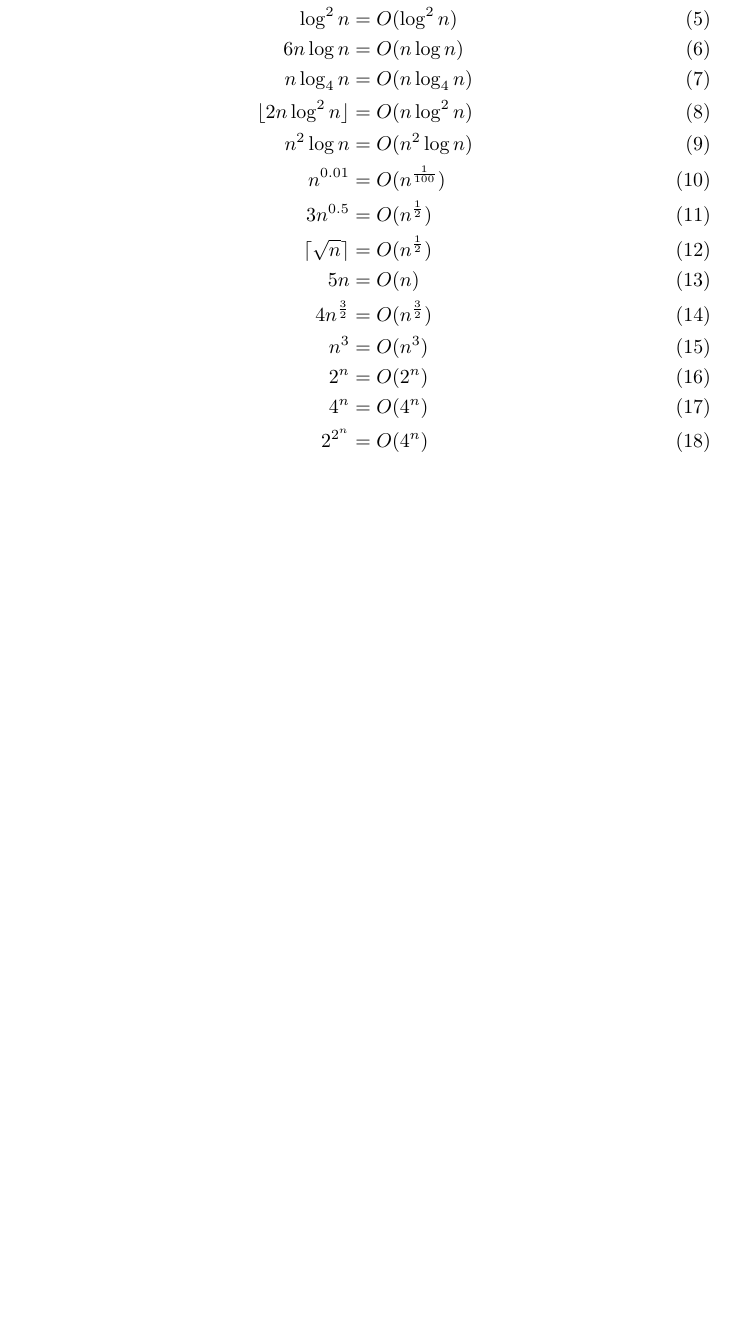
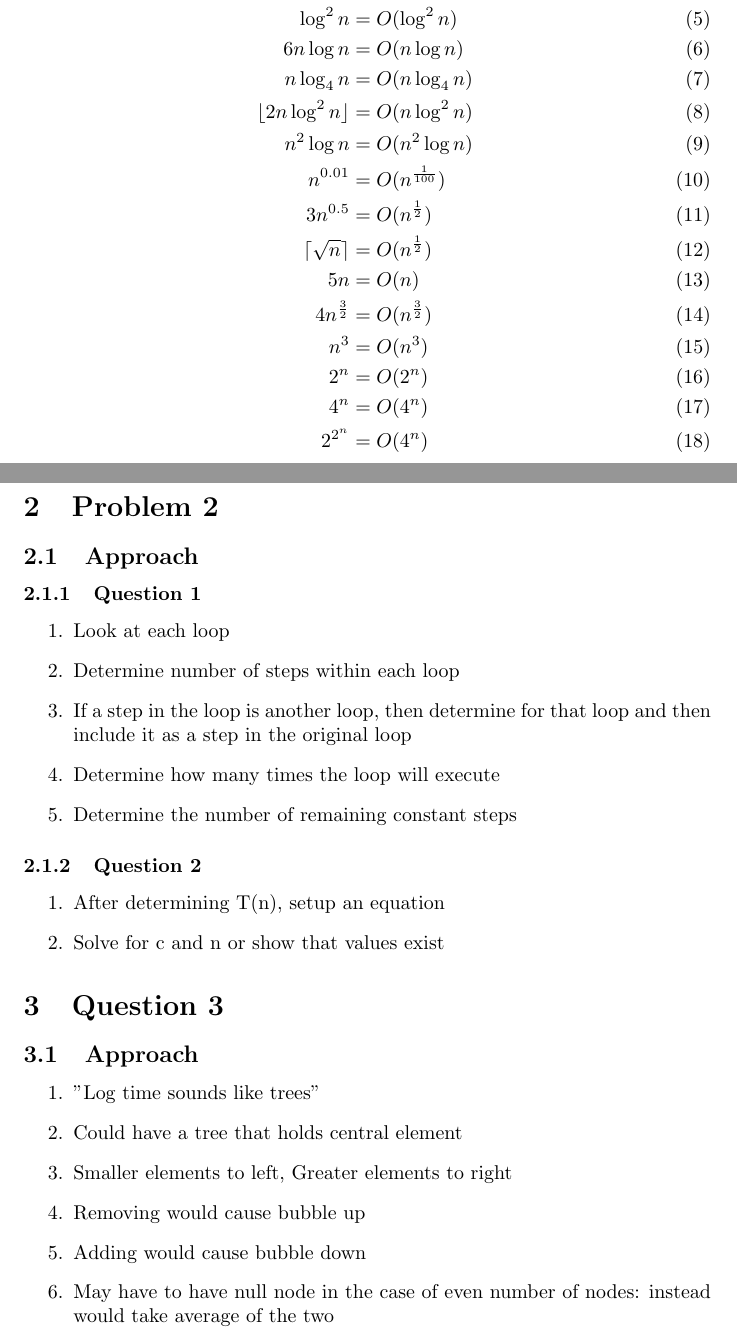
Before and after one commit to luciengaitskell/csci-aerie, a LaTeX problem sheet (cs1570/homework1/response.tex): part of page 4 of 4 before the commit and two parts of pages 4 and 5 of 5 after it, the two joined at a grey line, cut so that both start at the same text, the shorter picture padded with empty space. Compiled offline with pdfLaTeX.

Commit message:
Add problem 2 & 3 approaches

```diff
--- a/cs1570/homework1/response.tex
+++ b/cs1570/homework1/response.tex
@@ -126,4 +126,34 @@ The other equations have to be sorted in-between.
     2^{2^{n}} &= O(4^{n})
 \end{align}
 
+\section{Problem 2}
+\subsection{Approach}
+
+\subsubsection{Question 1}
+\begin{enumerate}
+    \item Look at each loop
+    \item Determine number of steps within each loop
+    \item If a step in the loop is another loop, then determine for that loop and then include it as a step in the original loop
+    \item Determine how many times the loop will execute
+    \item Determine the number of remaining constant steps
+\end{enumerate}
+
+\subsubsection{Question 2}
+\begin{enumerate}
+    \item After determining T(n), setup an equation
+    \item Solve for c and n or show that values exist
+\end{enumerate}
+
+\section{Question 3}
+\subsection{Approach}
+\begin{enumerate}
+    \item "Log time sounds like trees"
+    \item Could have a tree that holds central element
+    \item Smaller elements to left, Greater elements to right
+    \item Removing would cause bubble up
+    \item Adding would cause bubble down
+    \item May have to have null node in the case of even number of nodes: instead would take average of the two
+\end{enumerate}
+
+
 \end{document}
```
